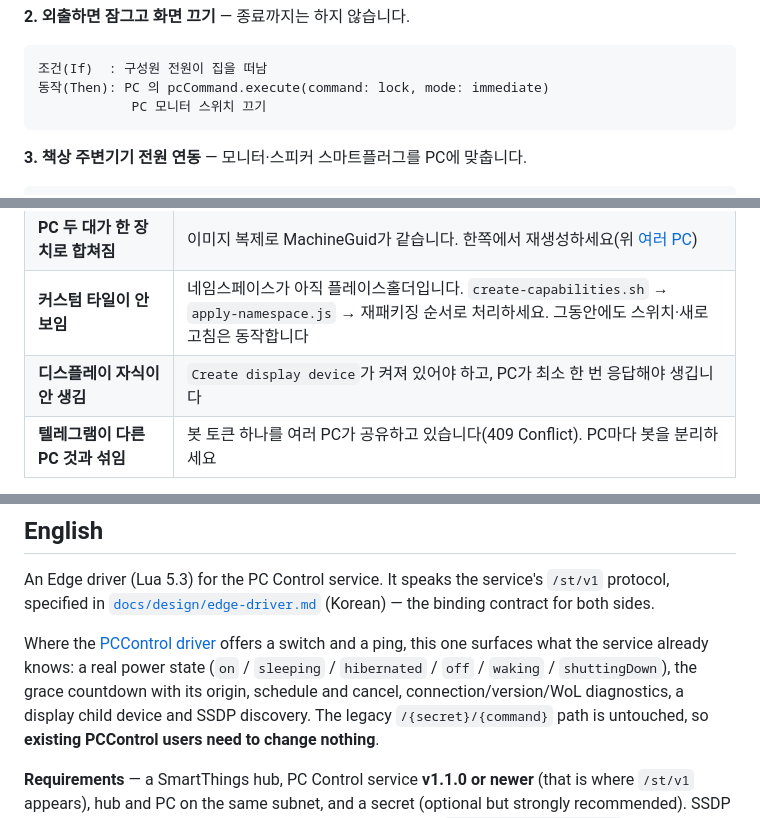
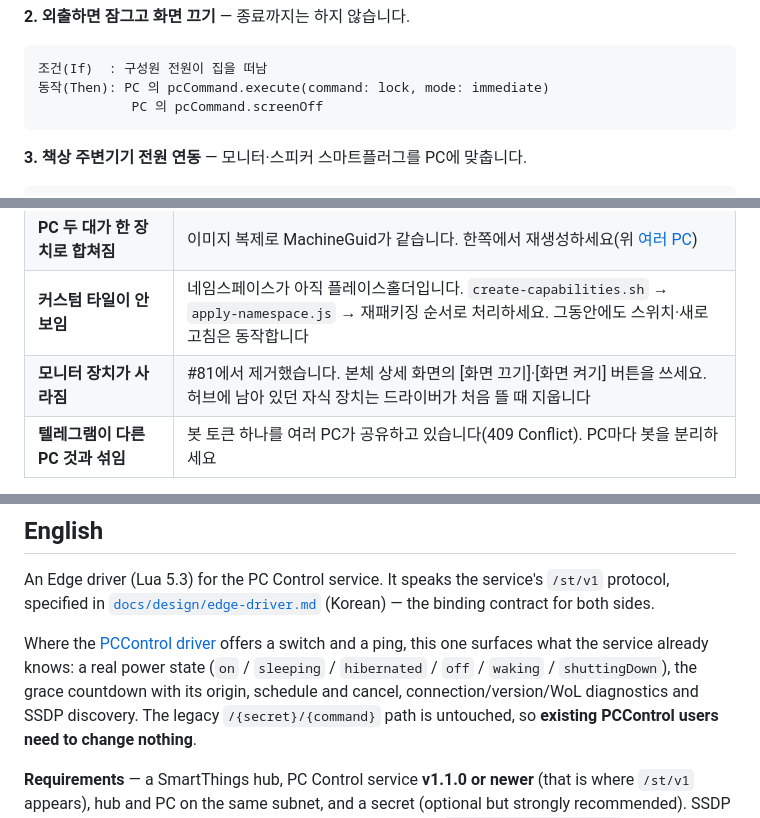
Before and after one commit to Protomothis/smartthings-pc-control, a Markdown page: edge/README.md, 3 parts joined by grey strips. Drawn GitHub-style.

````diff
--- a/edge/README.md
+++ b/edge/README.md
@@ -264,7 +257,7 @@ PC의 GUI 네트워크 탭에서 *세션 정보 노출*을 켜면 `pcSession`이
 ```
 조건(If)  : 구성원 전원이 집을 떠남
 동작(Then): PC 의 pcCommand.execute(command: lock, mode: immediate)
-            PC 모니터 스위치 끄기
+            PC 의 pcCommand.screenOff
 ```
 
 **3. 책상 주변기기 전원 연동** — 모니터·스피커 스마트플러그를 PC에 맞춥니다.
@@ -551,7 +539,7 @@ smartthings edge:drivers:install <driverId> --hub <hubId>        # 채널 등록
 | **장치가 두 개로 보임** | 수동 추가 뒤 SSDP가 같은 PC를 다시 찾은 경우입니다. 첫 상태 조회에 성공해야 `machine_id`를 학습하므로, 시크릿을 넣어 `ok`로 만든 뒤 남는 쪽을 지우세요 |
 | **PC 두 대가 한 장치로 합쳐짐** | 이미지 복제로 MachineGuid가 같습니다. 한쪽에서 재생성하세요(위 [여러 PC](#여러-pc)) |
 | **커스텀 타일이 안 보임** | 네임스페이스가 아직 플레이스홀더입니다. `create-capabilities.sh` → `apply-namespace.js` → 재패키징 순서로 처리하세요. 그동안에도 스위치·새로고침은 동작합니다 |
-| **디스플레이 자식이 안 생김** | `Create display device`가 켜져 있어야 하고, PC가 최소 한 번 응답해야 생깁니다 |
+| **모니터 장치가 사라짐** | #81에서 제거했습니다. 본체 상세 화면의 [화면 끄기]·[화면 켜기] 버튼을 쓰세요. 허브에 남아 있던 자식 장치는 드라이버가 처음 뜰 때 지웁니다 |
 | **텔레그램이 다른 PC 것과 섞임** | 봇 토큰 하나를 여러 PC가 공유하고 있습니다(409 Conflict). PC마다 봇을 분리하세요 |
 
 드라이버 로그: `smartthings edge:drivers:logcat <driverId> --hub-address <허브IP>`.
@@ -570,7 +558,7 @@ Where the [PCControl driver](https://github.com/toddaustin07/PCControl) offers a
 switch and a ping, this one surfaces what the service already knows: a real
 power state (`on` / `sleeping` / `hibernated` / `off` / `waking` /
 `shuttingDown`), the grace countdown with its origin, schedule and cancel,
-connection/version/WoL diagnostics, a display child device and SSDP discovery.
+connection/version/WoL diagnostics and SSDP discovery.
 The legacy `/{secret}/{command}` path is untouched, so **existing PCControl
 users need to change nothing**.
 
````
Also changed, not shown: other parts of edge/README.md (+15 -26 lines), CHANGELOG.md (+3 -3 lines), docs/design/edge-driver.md (+21 -19 lines).
